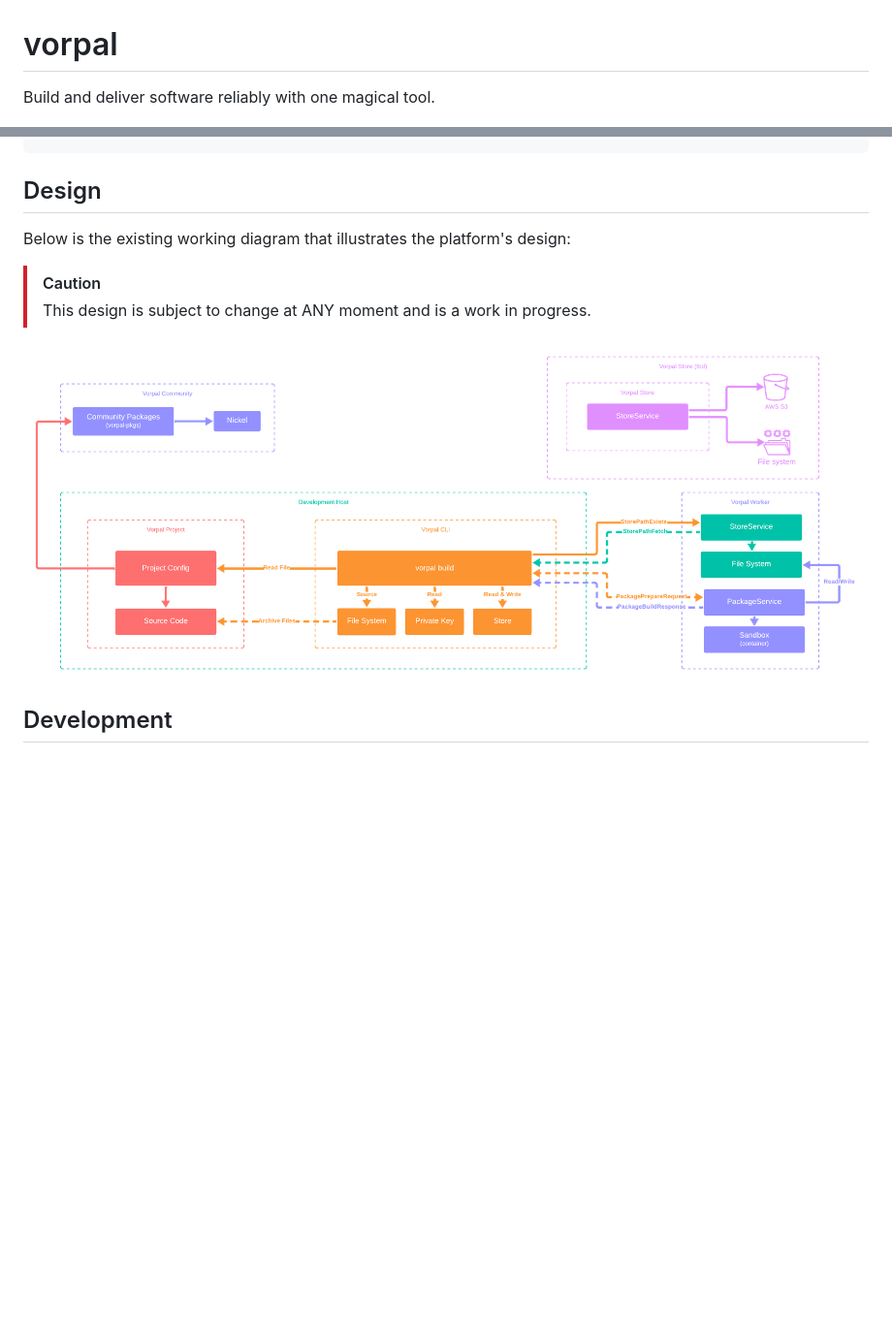
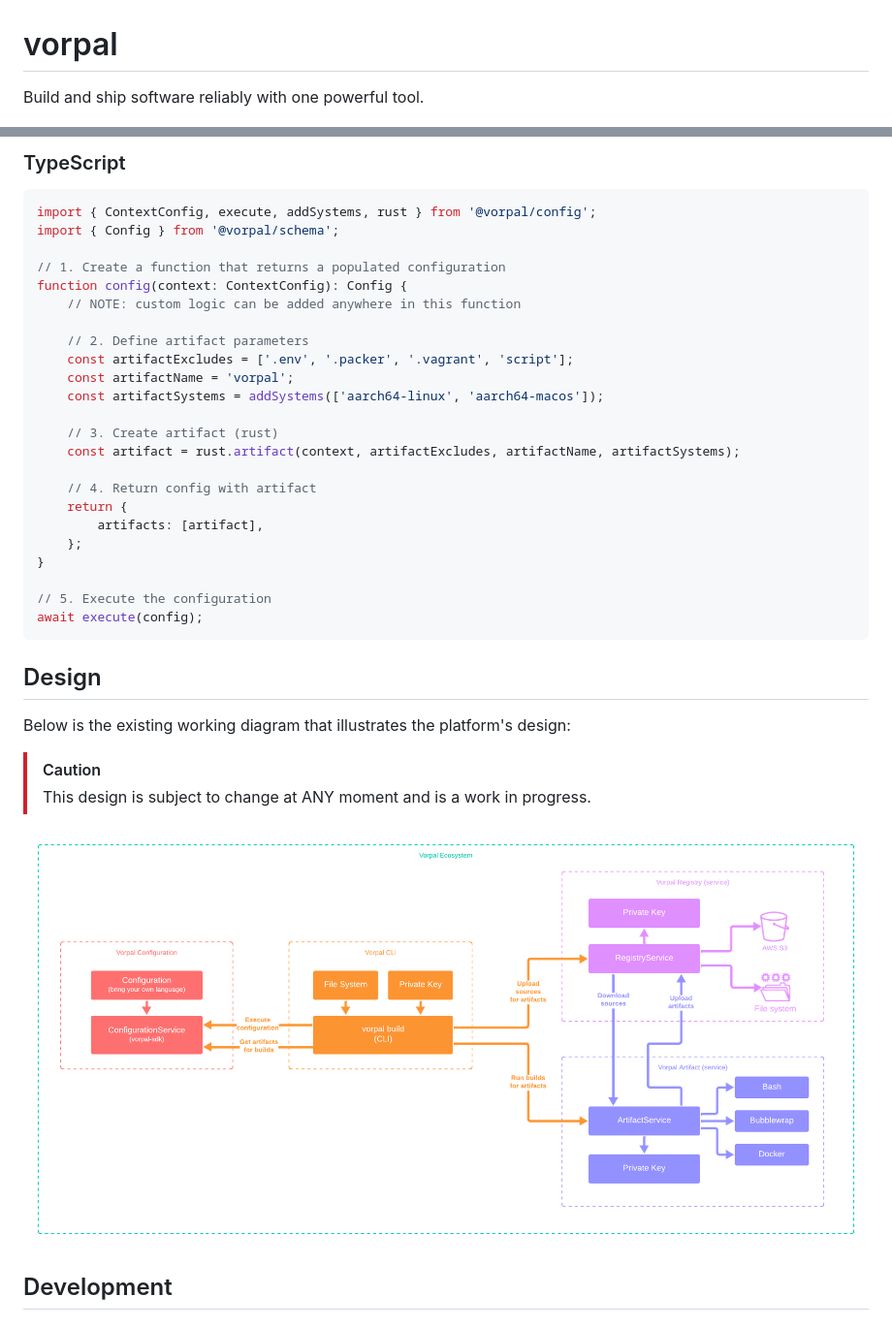
Before and after one commit to ALT-F4-LLC/vorpal, a Markdown page: README.md, 2 parts joined by grey strips. Shown at 97% size. GitHub-like rendering; pictures changed too: vorpal-arch.png; blank space fills up the shorter version.

Commit message:
feat(README)

````diff
--- a/README.md
+++ b/README.md
@@ -1,6 +1,6 @@
 # vorpal
 
-Build and deliver software reliably with one magical tool.
+Build and ship software reliably with one powerful tool.
 
 ![vorpal-purpose](./vorpal-purpose.jpg)
 
@@ -30,3 +90,29 @@ fun system => {
+### TypeScript
+
+```typescript
+import { ContextConfig, execute, addSystems, rust } from '@vorpal/config';
+import { Config } from '@vorpal/schema';
+
+// 1. Create a function that returns a populated configuration
+function config(context: ContextConfig): Config {
+    // NOTE: custom logic can be added anywhere in this function
+
+    // 2. Define artifact parameters
+    const artifactExcludes = ['.env', '.packer', '.vagrant', 'script'];
+    const artifactName = 'vorpal';
+    const artifactSystems = addSystems(['aarch64-linux', 'aarch64-macos']);
+
+    // 3. Create artifact (rust)
+    const artifact = rust.artifact(context, artifactExcludes, artifactName, artifactSystems);
+
+    // 4. Return config with artifact
+    return {
+        artifacts: [artifact],
+    };
+}
+
+// 5. Execute the configuration
+await execute(config);
 ```
 
 ## Design
````
Also changed, not shown: other parts of README.md (+143 -31 lines).
